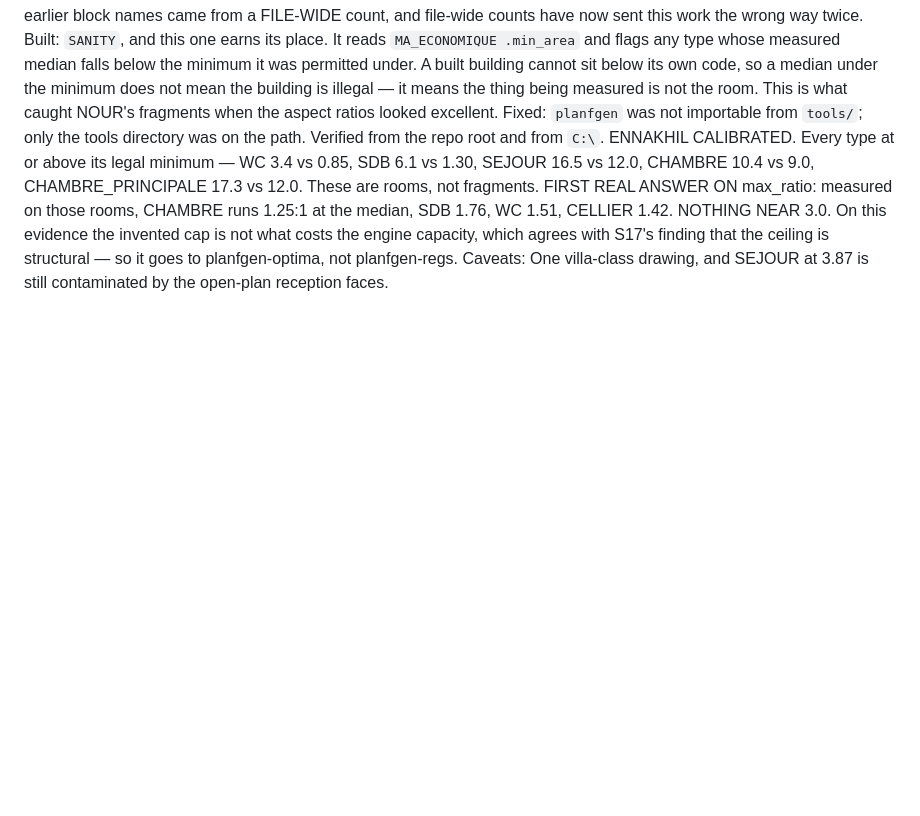
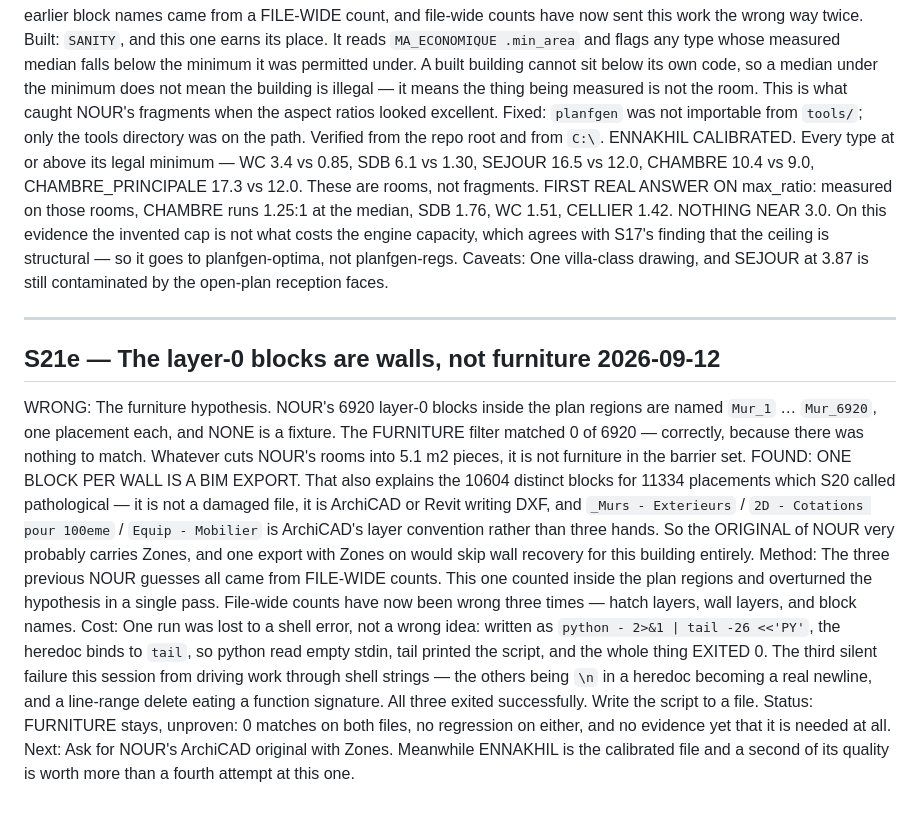
Before and after one commit to aymanboumas-nietchizen/Plan-Gen, a Markdown page: PROGRESS.md, the part around the change. GitHub-like rendering; blank space fills up the shorter version.

Commit message:
docs: NOUR's layer-0 blocks are walls, and the file is a BIM export
The furniture hypothesis was wrong. The 6920 layer-0 blocks inside the plan
regions are Mur_1 through Mur_6920, one placement each, none a fixture - so the
filter matched nothing because there was nothing to match, and whatever cuts
NOUR's rooms into 5.1 m2 pieces is not furniture.

One block per wall is a BIM export. That also explains the 10604 distinct blocks
for 11334 placements that S20 called pathological: not a damaged file, but
ArchiCAD or Revit writing DXF. So NOUR's original very probably carries Zones,
which would skip wall recovery for this building entirely.

Three previous NOUR guesses came from file-wide counts; counting inside the plan
regions overturned the hypothesis in one pass.

Co-Authored-By: Claude Opus 5 <noreply@anthropic.com>

```diff
--- a/PROGRESS.md
+++ b/PROGRESS.md
@@ -1233,3 +1233,36 @@ FIRST REAL ANSWER ON max_ratio: measured on those rooms, CHAMBRE runs 1.25:1 at
           to planfgen-optima, not planfgen-regs.
 Caveats:  One villa-class drawing, and SEJOUR at 3.87 is still contaminated by
           the open-plan reception faces.
+
+---
+
+## S21e — The layer-0 blocks are walls, not furniture        2026-09-12
+
+WRONG:    The furniture hypothesis. NOUR's 6920 layer-0 blocks inside the plan
+          regions are named `Mur_1` … `Mur_6920`, one placement each, and NONE
+          is a fixture. The FURNITURE filter matched 0 of 6920 — correctly,
+          because there was nothing to match. Whatever cuts NOUR's rooms into
+          5.1 m2 pieces, it is not furniture in the barrier set.
+FOUND:    ONE BLOCK PER WALL IS A BIM EXPORT. That also explains the 10604
+          distinct blocks for 11334 placements which S20 called pathological —
+          it is not a damaged file, it is ArchiCAD or Revit writing DXF, and
+          `_Murs - Exterieurs` / `2D - Cotations pour 100eme` / `Equip -
+          Mobilier` is ArchiCAD's layer convention rather than three hands.
+          So the ORIGINAL of NOUR very probably carries Zones, and one export
+          with Zones on would skip wall recovery for this building entirely.
+Method:   The three previous NOUR guesses all came from FILE-WIDE counts. This
+          one counted inside the plan regions and overturned the hypothesis in
+          a single pass. File-wide counts have now been wrong three times —
+          hatch layers, wall layers, and block names.
+Cost:     One run was lost to a shell error, not a wrong idea: written as
+          `python - 2>&1 | tail -26 <<'PY'`, the heredoc binds to `tail`, so
+          python read empty stdin, tail printed the script, and the whole thing
+          EXITED 0. The third silent failure this session from driving work
+          through shell strings — the others being `\n` in a heredoc becoming a
+          real newline, and a line-range delete eating a function signature.
+          All three exited successfully. Write the script to a file.
+Status:   FURNITURE stays, unproven: 0 matches on both files, no regression on
+          either, and no evidence yet that it is needed at all.
+Next:     Ask for NOUR's ArchiCAD original with Zones. Meanwhile ENNAKHIL is the
+          calibrated file and a second of its quality is worth more than a
+          fourth attempt at this one.
```
